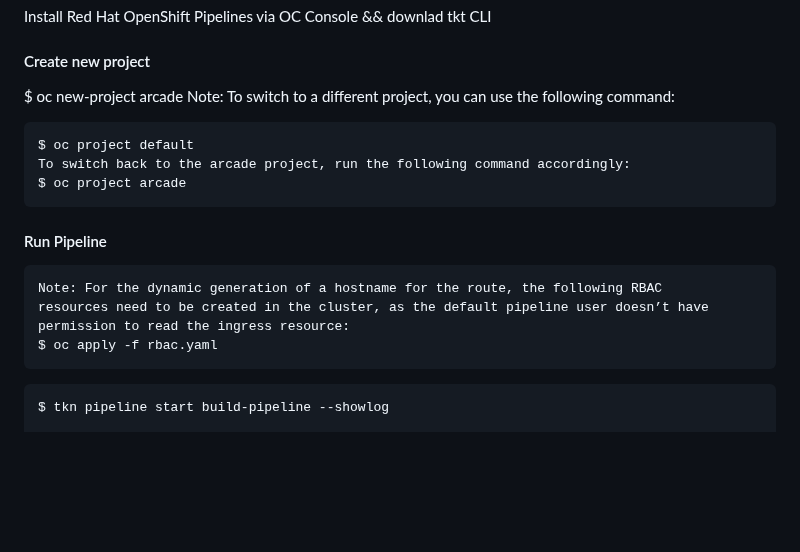
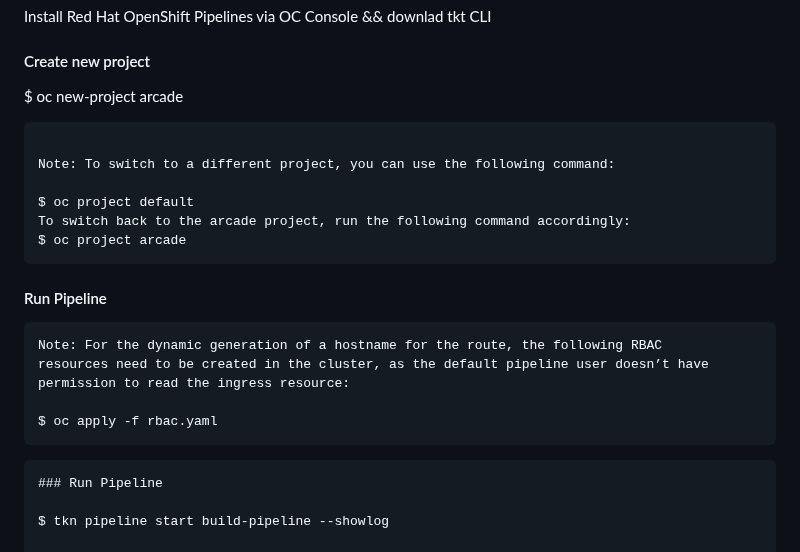
Before and after one commit to adavarski/OpenShift-CRC-Playground, a Markdown page: README.md, the part around the change. GitHub-like rendering; blank space fills up the shorter version.

````diff
--- a/README.md
+++ b/README.md
@@ -146,8 +146,10 @@ Install Red Hat OpenShift Pipelines via OC Console && downlad tkt CLI
 #### Create new project
 
 $ oc new-project arcade
+```
+
 Note: To switch to a different project, you can use the following command:
-```
+
 $ oc project default
 To switch back to the arcade project, run the following command accordingly:
 $ oc project arcade
@@ -159,11 +161,13 @@ $ oc project arcade
 Note: For the dynamic generation of a hostname for the route, the following RBAC
 resources need to be created in the cluster, as the default pipeline user doesn’t have
 permission to read the ingress resource:
+
 $ oc apply -f rbac.yaml
 ```
 
+```
+### Run Pipeline
 
-```
 $ tkn pipeline start build-pipeline --showlog
 
 $ tkn pipeline start build-pipeline --showlog
````
